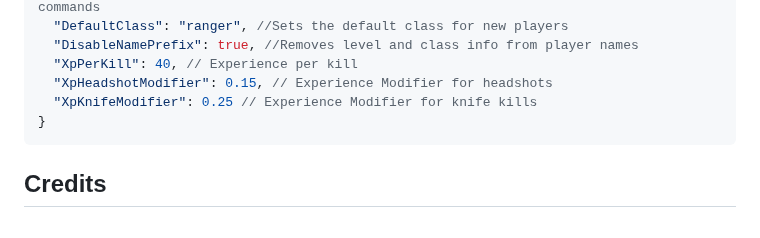
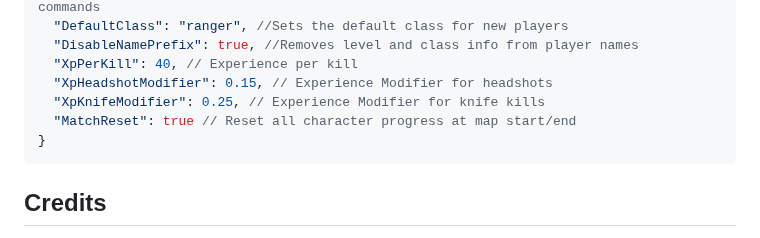
Before and after one commit to Wngui/CS2WarcraftMod, a Markdown page: README.md, the part around the change. Rendered like a GitHub page.

````diff
--- a/README.md
+++ b/README.md
@@ -123,7 +123,8 @@ Config path: *counterstrikesharp\configs\plugins\WarcraftPlugin\WarcraftPlugin.j
   "DisableNamePrefix": true, //Removes level and class info from player names
   "XpPerKill": 40, // Experience per kill
   "XpHeadshotModifier": 0.15, // Experience Modifier for headshots
-  "XpKnifeModifier": 0.25 // Experience Modifier for knife kills
+  "XpKnifeModifier": 0.25, // Experience Modifier for knife kills
+  "MatchReset": true // Reset all character progress at map start/end
 }
 ```
 
````
